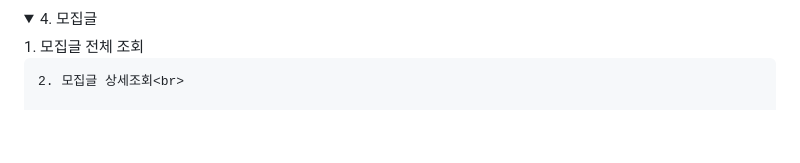
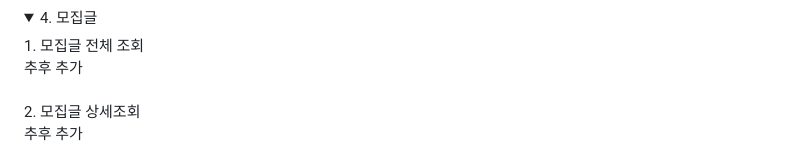
Before and after one commit to virtue14/itability, a Markdown page: README.md, the part around one of its changes. GitHub-like rendering; folded sections open; blank space fills up the shorter version.

```diff
--- a/README.md
+++ b/README.md
@@ -89,7 +89,7 @@
 <details>
     <summary> 4. 모집글 </summary>
     1. 모집글 전체 조회<br>
-
+    추후 추가<br><br>
     2. 모집글 상세조회<br>
-
+    추후 추가<br><br>
     3. 모집글 작성<br>
```
Also changed, not shown: other parts of README.md (+2 -3 lines).
